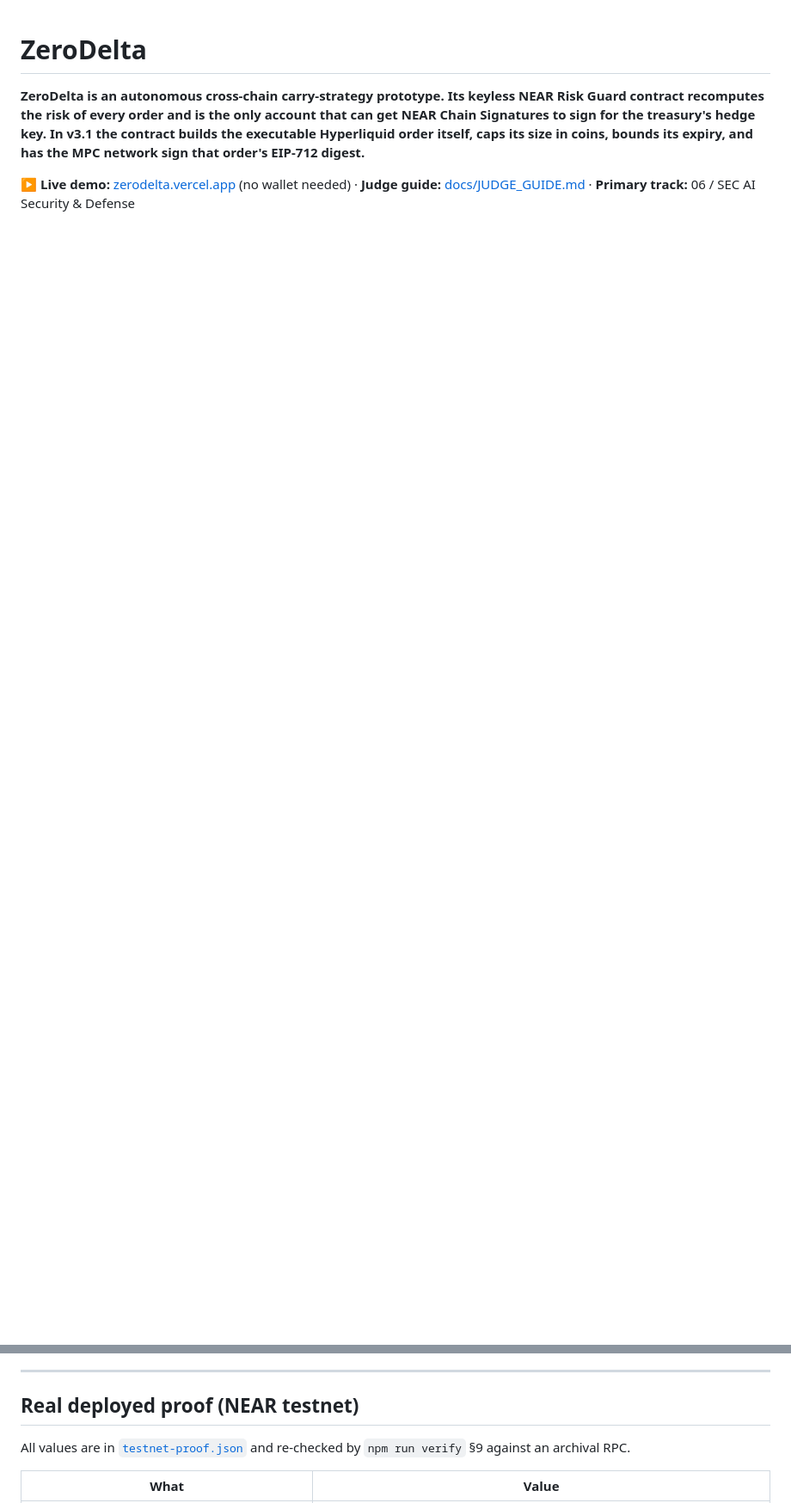
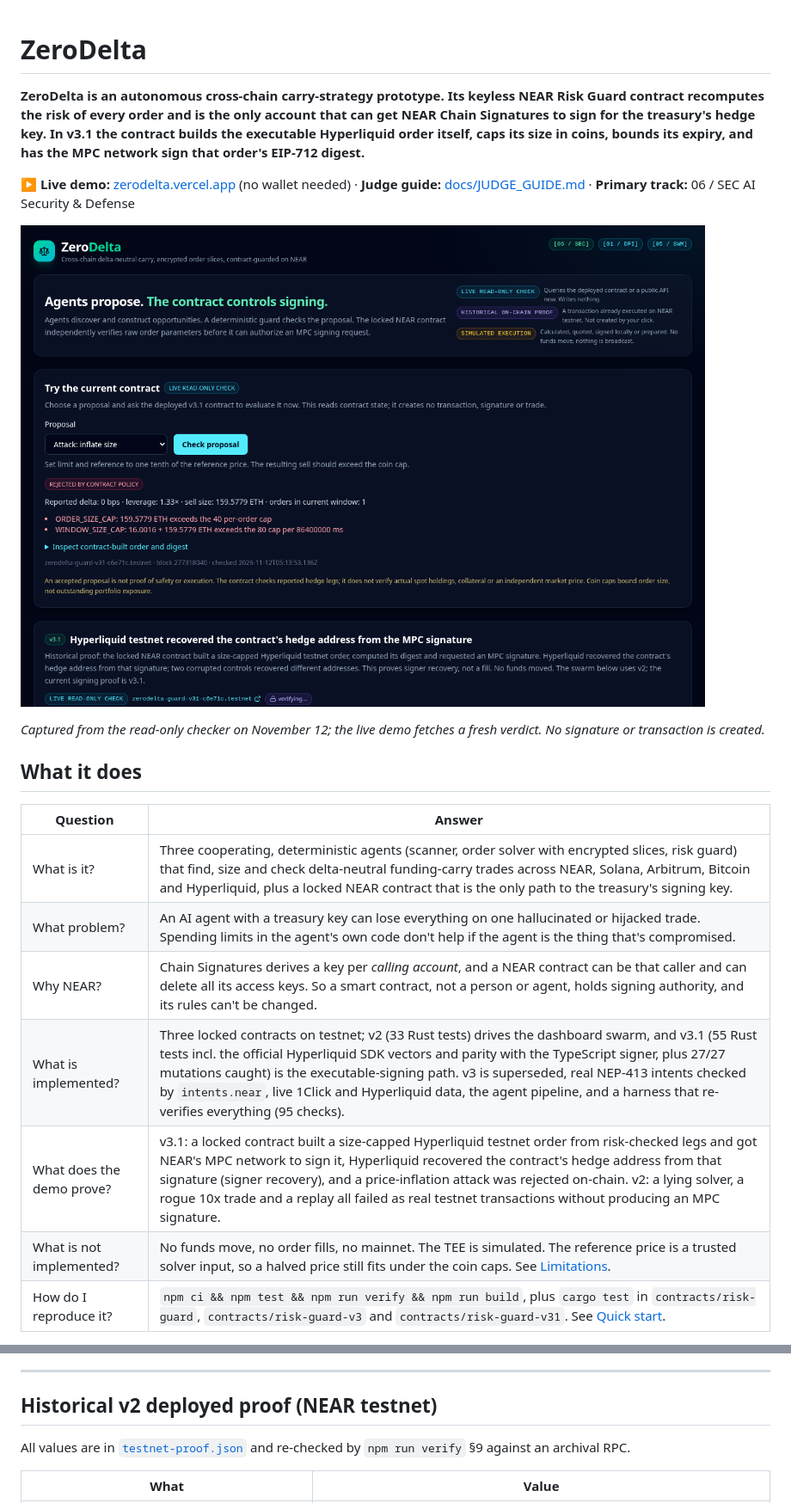
Before and after one commit to g4stein/zerodelta, a Markdown page: README.md, 2 parts joined by grey strips. Shown at 86% size. Drawn GitHub-style; pictures changed too: docs/images/contract-checker.png (added); blank space fills up the shorter version.

Commit message:
Bound public demo work and document judging evidence

```diff
--- a/README.md
+++ b/README.md
@@ -3,3 +3,20 @@
 **ZeroDelta is an autonomous cross-chain carry-strategy prototype. Its keyless NEAR Risk Guard contract recomputes the risk of every order and is the only account that can get NEAR Chain Signatures to sign for the treasury's hedge key. In v3.1 the contract builds the executable Hyperliquid order itself, caps its size in coins, bounds its expiry, and has the MPC network sign that order's EIP-712 digest.**
 
 ▶ **Live demo:** [zerodelta.vercel.app](https://zerodelta.vercel.app/) (no wallet needed) · **Judge guide:** [docs/JUDGE_GUIDE.md](docs/JUDGE_GUIDE.md) · **Primary track:** 06 / SEC AI Security & Defense
+
+![Read-only v3.1 size-attack check rejected by the deployed contract](docs/images/contract-checker.png)
+
+*Captured from the read-only checker on November 12; the live demo fetches a fresh verdict. No signature or transaction is created.*
+
+## What it does
+
+| Question | Answer |
+|---|---|
+| What is it? | Three cooperating, deterministic agents (scanner, order solver with encrypted slices, risk guard) that find, size and check delta-neutral funding-carry trades across NEAR, Solana, Arbitrum, Bitcoin and Hyperliquid, plus a locked NEAR contract that is the only path to the treasury's signing key. |
+| What problem? | An AI agent with a treasury key can lose everything on one hallucinated or hijacked trade. Spending limits in the agent's own code don't help if the agent is the thing that's compromised. |
+| Why NEAR? | Chain Signatures derives a key per *calling account*, and a NEAR contract can be that caller and can delete all its access keys. So a smart contract, not a person or agent, holds signing authority, and its rules can't be changed. |
+| What is implemented? | Three locked contracts on testnet; v2 (33 Rust tests) drives the dashboard swarm, and v3.1 (55 Rust tests incl. the official Hyperliquid SDK vectors and parity with the TypeScript signer, plus 27/27 mutations caught) is the executable-signing path. v3 is superseded, real NEP-413 intents checked by `intents.near`, live 1Click and Hyperliquid data, the agent pipeline, and a harness that re-verifies everything (95 checks). |
+| What does the demo prove? | v3.1: a locked contract built a size-capped Hyperliquid testnet order from risk-checked legs and got NEAR's MPC network to sign it, Hyperliquid recovered the contract's hedge address from that signature (signer recovery), and a price-inflation attack was rejected on-chain. v2: a lying solver, a rogue 10x trade and a replay all failed as real testnet transactions without producing an MPC signature. |
+| What is not implemented? | No funds move, no order fills, no mainnet. The TEE is simulated. The reference price is a trusted solver input, so a halved price still fits under the coin caps. See [Limitations](#limitations). |
+| How do I reproduce it? | `npm ci && npm test && npm run verify && npm run build`, plus `cargo test` in `contracts/risk-guard`, `contracts/risk-guard-v3` and `contracts/risk-guard-v31`. See [Quick start](#quick-start). |
+
@@ -95,7 +131,7 @@ flowchart LR
 
 ---
 
-## Real deployed proof (NEAR testnet)
+## Historical v2 deployed proof (NEAR testnet)
 
 All values are in [`testnet-proof.json`](testnet-proof.json) and re-checked by `npm run verify` §9 against an archival RPC.
 
```
Also changed, not shown: other parts of README.md (+37 -39 lines), docs/DEMO_OPERATIONS.md (added, +31 -0 lines), docs/JUDGE_GUIDE.md (+6 -3 lines), docs/JUDGING_EVIDENCE.md (added, +43 -0 lines), docs/VERIFICATION.md (+1 -1 lines), 12 other files.
